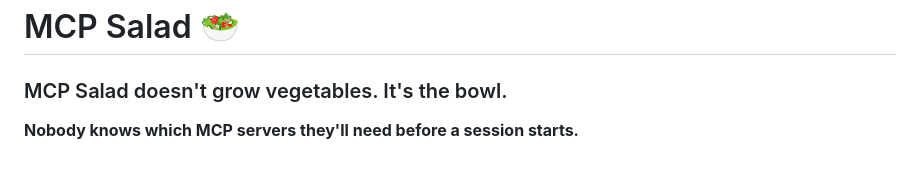
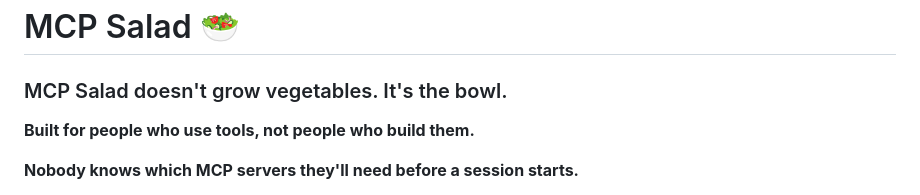
Before and after one commit to cesarlai-alt/mcp-salad, a Markdown page: README.md, the part around the change. Drawn GitHub-style; blank space fills up the shorter version.

Commit message:
docs: add operator vs builder positioning line

```diff
--- a/README.md
+++ b/README.md
@@ -1,6 +1,8 @@
 # MCP Salad 🥗
 
 ### MCP Salad doesn't grow vegetables. It's the bowl.
+
+**Built for people who use tools, not people who build them.**
 
 **Nobody knows which MCP servers they'll need before a session starts.**
 
```
